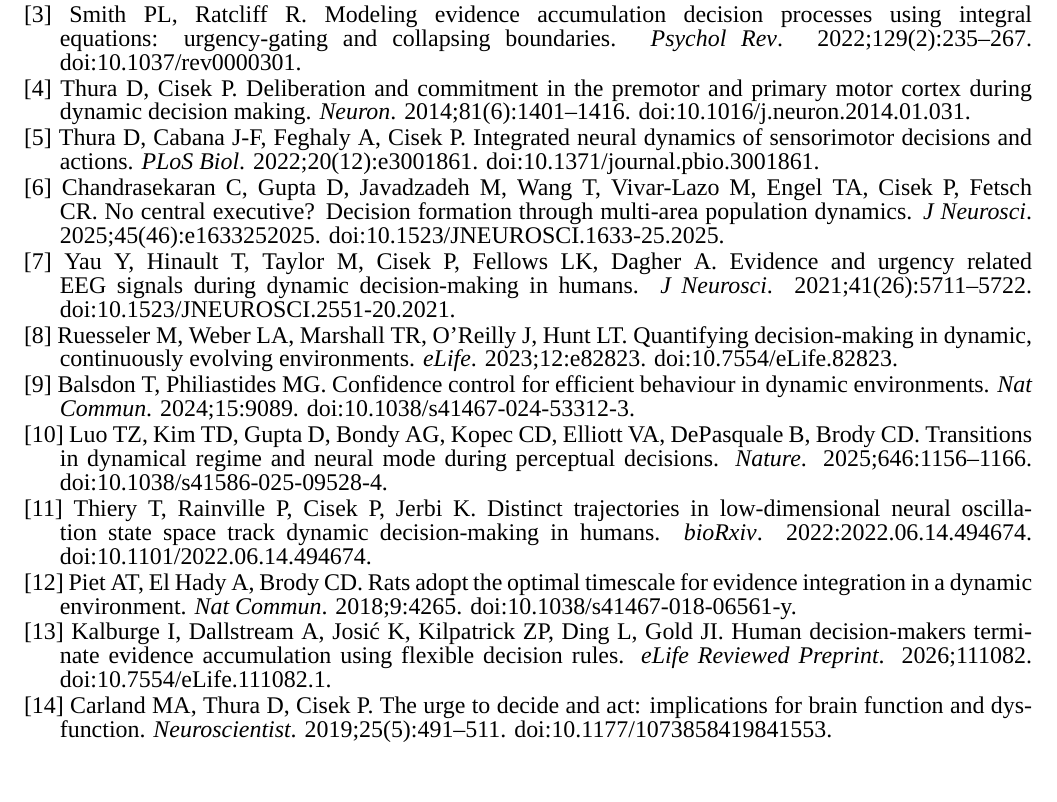
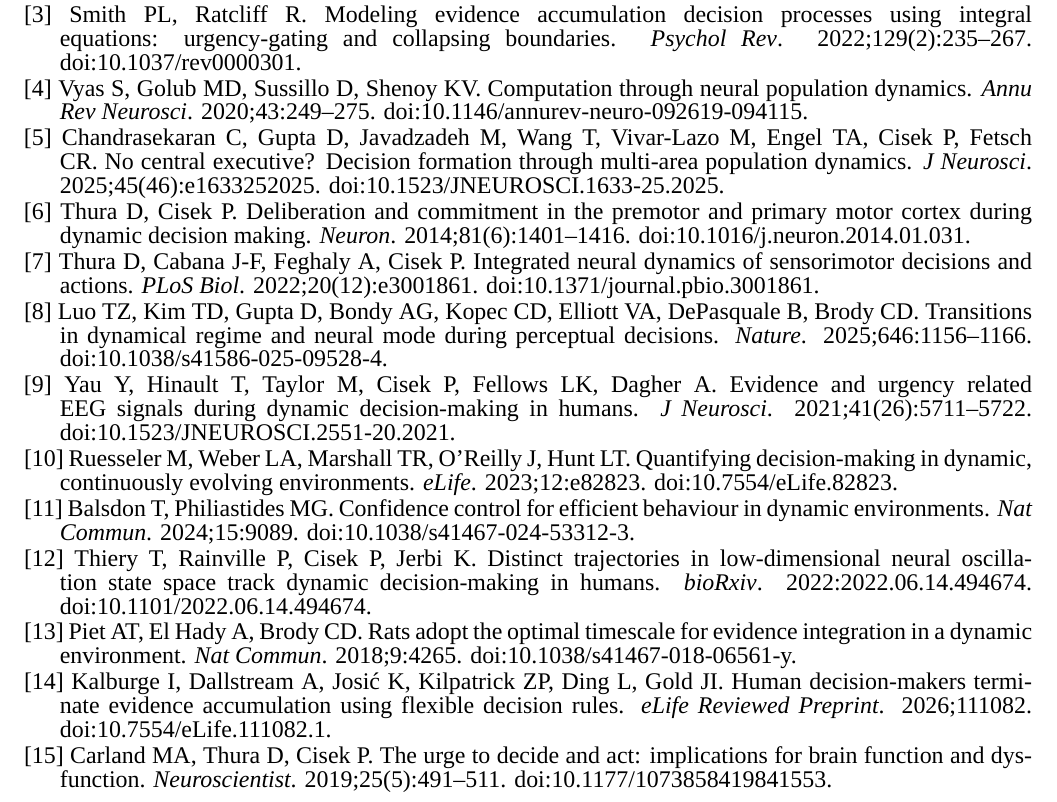
Before and after one commit to BabaSanfour/cv-latex, a LaTeX document (nserc_bibliography_2026.tex): part of the page, cut so that both start at the same text. Compiled offline with XeLaTeX; a missing font is replaced by an installed copy or a similar font.

Commit message:
Align bibliography with revised proposal citations

```diff
--- a/nserc_bibliography_2026.tex
+++ b/nserc_bibliography_2026.tex
@@ -21,15 +21,16 @@
 \bibitemn{1}{Cisek P, Puskas GA, El-Murr S. Decisions in changing conditions: the urgency-gating model. \textit{J Neurosci}. 2009;29(37):11560--11571. doi:10.1523/JNEUROSCI.1844-09.2009.}
 \bibitemn{2}{Hawkins GE, Forstmann BU, Wagenmakers E-J, Ratcliff R, Brown SD. Revisiting the evidence for collapsing boundaries and urgency signals in perceptual decision-making. \textit{J Neurosci}. 2015;35(6):2476--2484. doi:10.1523/JNEUROSCI.2410-14.2015.}
 \bibitemn{3}{Smith PL, Ratcliff R. Modeling evidence accumulation decision processes using integral equations: urgency-gating and collapsing boundaries. \textit{Psychol Rev}. 2022;129(2):235--267. doi:10.1037/rev0000301.}
-\bibitemn{4}{Thura D, Cisek P. Deliberation and commitment in the premotor and primary motor cortex during dynamic decision making. \textit{Neuron}. 2014;81(6):1401--1416. doi:10.1016/j.neuron.2014.01.031.}
-\bibitemn{5}{Thura D, Cabana J-F, Feghaly A, Cisek P. Integrated neural dynamics of sensorimotor decisions and actions. \textit{PLoS Biol}. 2022;20(12):e3001861. doi:10.1371/journal.pbio.3001861.}
-\bibitemn{6}{Chandrasekaran C, Gupta D, Javadzadeh M, Wang T, Vivar-Lazo M, Engel TA, Cisek P, Fetsch CR. No central executive? Decision formation through multi-area population dynamics. \textit{J Neurosci}. 2025;45(46):e1633252025. doi:10.1523/JNEUROSCI.1633-25.2025.}
-\bibitemn{7}{Yau Y, Hinault T, Taylor M, Cisek P, Fellows LK, Dagher A. Evidence and urgency related EEG signals during dynamic decision-making in humans. \textit{J Neurosci}. 2021;41(26):5711--5722. doi:10.1523/JNEUROSCI.2551-20.2021.}
-\bibitemn{8}{Ruesseler M, Weber LA, Marshall TR, O'Reilly J, Hunt LT. Quantifying decision-making in dynamic, continuously evolving environments. \textit{eLife}. 2023;12:e82823. doi:10.7554/eLife.82823.}
-\bibitemn{9}{Balsdon T, Philiastides MG. Confidence control for efficient behaviour in dynamic environments. \textit{Nat Commun}. 2024;15:9089. doi:10.1038/s41467-024-53312-3.}
-\bibitemn{10}{Luo TZ, Kim TD, Gupta D, Bondy AG, Kopec CD, Elliott VA, DePasquale B, Brody CD. Transitions in dynamical regime and neural mode during perceptual decisions. \textit{Nature}. 2025;646:1156--1166. doi:10.1038/s41586-025-09528-4.}
-\bibitemn{11}{Thiery T, Rainville P, Cisek P, Jerbi K. Distinct trajectories in low-dimensional neural oscillation state space track dynamic decision-making in humans. \textit{bioRxiv}. 2022:2022.06.14.494674. doi:10.1101/2022.06.14.494674.}
-\bibitemn{12}{Piet AT, El Hady A, Brody CD. Rats adopt the optimal timescale for evidence integration in a dynamic environment. \textit{Nat Commun}. 2018;9:4265. doi:10.1038/s41467-018-06561-y.}
-\bibitemn{13}{Kalburge I, Dallstream A, Josi\'c K, Kilpatrick ZP, Ding L, Gold JI. Human decision-makers terminate evidence accumulation using flexible decision rules. \textit{eLife Reviewed Preprint}. 2026;111082. doi:10.7554/eLife.111082.1.}
-\bibitemn{14}{Carland MA, Thura D, Cisek P. The urge to decide and act: implications for brain function and dysfunction. \textit{Neuroscientist}. 2019;25(5):491--511. doi:10.1177/1073858419841553.}
+\bibitemn{4}{Vyas S, Golub MD, Sussillo D, Shenoy KV. Computation through neural population dynamics. \textit{Annu Rev Neurosci}. 2020;43:249--275. doi:10.1146/annurev-neuro-092619-094115.}
+\bibitemn{5}{Chandrasekaran C, Gupta D, Javadzadeh M, Wang T, Vivar-Lazo M, Engel TA, Cisek P, Fetsch CR. No central executive? Decision formation through multi-area population dynamics. \textit{J Neurosci}. 2025;45(46):e1633252025. doi:10.1523/JNEUROSCI.1633-25.2025.}
+\bibitemn{6}{Thura D, Cisek P. Deliberation and commitment in the premotor and primary motor cortex during dynamic decision making. \textit{Neuron}. 2014;81(6):1401--1416. doi:10.1016/j.neuron.2014.01.031.}
+\bibitemn{7}{Thura D, Cabana J-F, Feghaly A, Cisek P. Integrated neural dynamics of sensorimotor decisions and actions. \textit{PLoS Biol}. 2022;20(12):e3001861. doi:10.1371/journal.pbio.3001861.}
+\bibitemn{8}{Luo TZ, Kim TD, Gupta D, Bondy AG, Kopec CD, Elliott VA, DePasquale B, Brody CD. Transitions in dynamical regime and neural mode during perceptual decisions. \textit{Nature}. 2025;646:1156--1166. doi:10.1038/s41586-025-09528-4.}
+\bibitemn{9}{Yau Y, Hinault T, Taylor M, Cisek P, Fellows LK, Dagher A. Evidence and urgency related EEG signals during dynamic decision-making in humans. \textit{J Neurosci}. 2021;41(26):5711--5722. doi:10.1523/JNEUROSCI.2551-20.2021.}
+\bibitemn{10}{Ruesseler M, Weber LA, Marshall TR, O'Reilly J, Hunt LT. Quantifying decision-making in dynamic, continuously evolving environments. \textit{eLife}. 2023;12:e82823. doi:10.7554/eLife.82823.}
+\bibitemn{11}{Balsdon T, Philiastides MG. Confidence control for efficient behaviour in dynamic environments. \textit{Nat Commun}. 2024;15:9089. doi:10.1038/s41467-024-53312-3.}
+\bibitemn{12}{Thiery T, Rainville P, Cisek P, Jerbi K. Distinct trajectories in low-dimensional neural oscillation state space track dynamic decision-making in humans. \textit{bioRxiv}. 2022:2022.06.14.494674. doi:10.1101/2022.06.14.494674.}
+\bibitemn{13}{Piet AT, El Hady A, Brody CD. Rats adopt the optimal timescale for evidence integration in a dynamic environment. \textit{Nat Commun}. 2018;9:4265. doi:10.1038/s41467-018-06561-y.}
+\bibitemn{14}{Kalburge I, Dallstream A, Josi\'c K, Kilpatrick ZP, Ding L, Gold JI. Human decision-makers terminate evidence accumulation using flexible decision rules. \textit{eLife Reviewed Preprint}. 2026;111082. doi:10.7554/eLife.111082.1.}
+\bibitemn{15}{Carland MA, Thura D, Cisek P. The urge to decide and act: implications for brain function and dysfunction. \textit{Neuroscientist}. 2019;25(5):491--511. doi:10.1177/1073858419841553.}
 \end{document}
```
